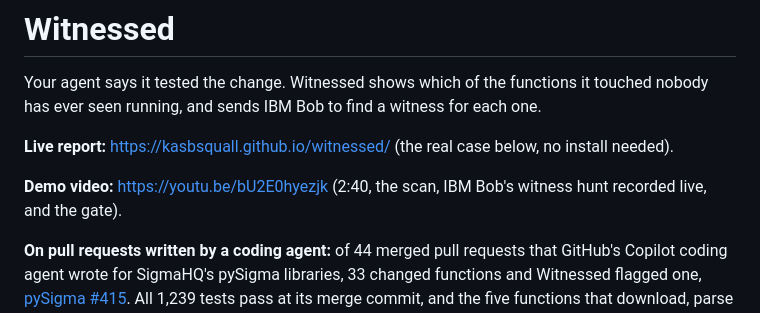
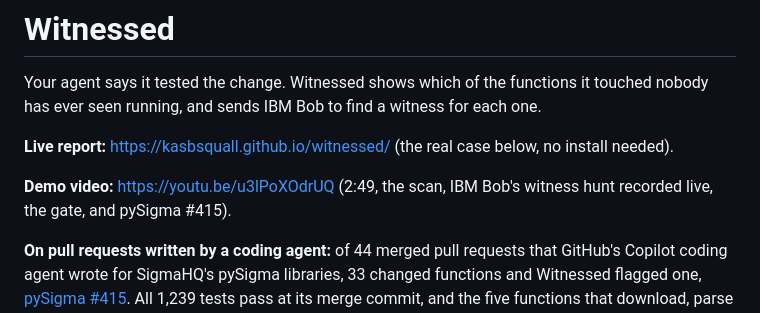
Before and after one commit to kasbsquall/witnessed, a Markdown page: README.md, the part around the change. Drawn GitHub-style.

Commit message:
docs: link the updated demo video
Co-Authored-By: Claude Opus 5.5 <noreply@anthropic.com>

```diff
--- a/README.md
+++ b/README.md
@@ -4,7 +4,7 @@ Your agent says it tested the change. Witnessed shows which of the functions it
 
 **Live report:** https://kasbsquall.github.io/witnessed/ (the real case below, no install needed).
 
-**Demo video:** https://youtu.be/bU2E0hyezjk (2:40, the scan, IBM Bob's witness hunt recorded live, and the gate).
+**Demo video:** https://youtu.be/u3lPoXOdrUQ (2:49, the scan, IBM Bob's witness hunt recorded live, the gate, and pySigma #415).
 
 **On pull requests written by a coding agent:** of 44 merged pull requests that GitHub's Copilot coding agent wrote for SigmaHQ's pySigma libraries, 33 changed functions and Witnessed flagged one, [pySigma #415](https://github.com/SigmaHQ/pySigma/pull/415). All 1,239 tests pass at its merge commit, and the five functions that download, parse and cache the new MITRE data never run, because a fixture added in the same pull request replaces the cache for every test. Details in [Merged pull requests written by a coding agent](#merged-pull-requests-written-by-a-coding-agent).
 
```
